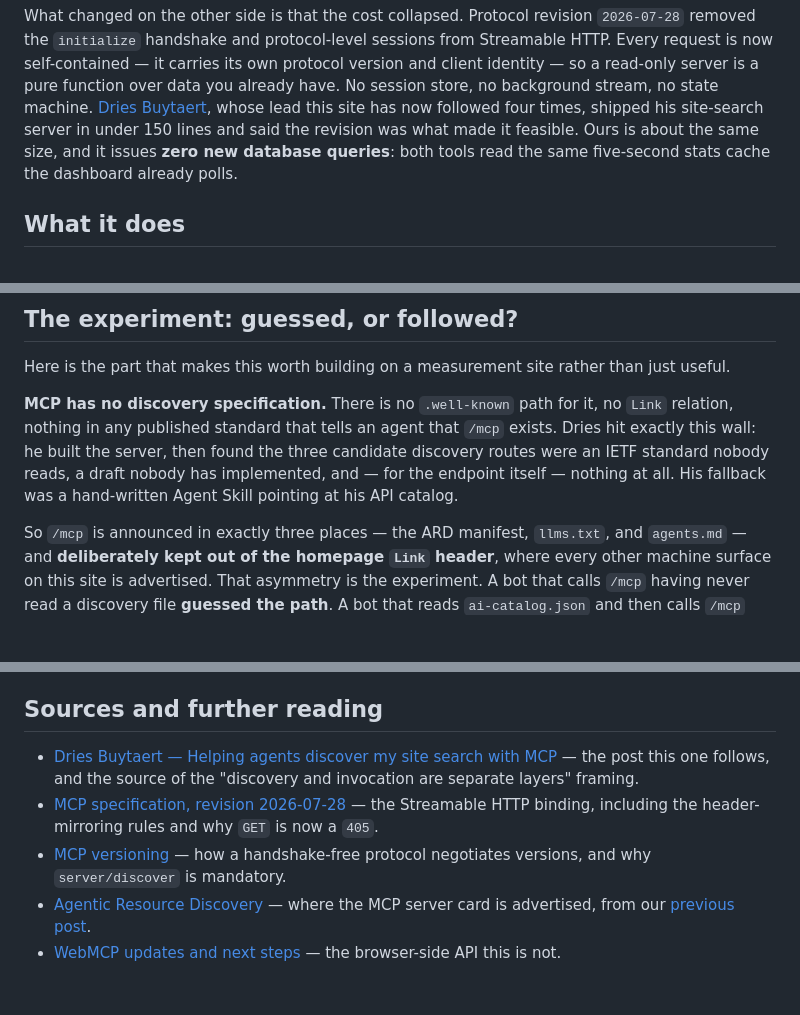
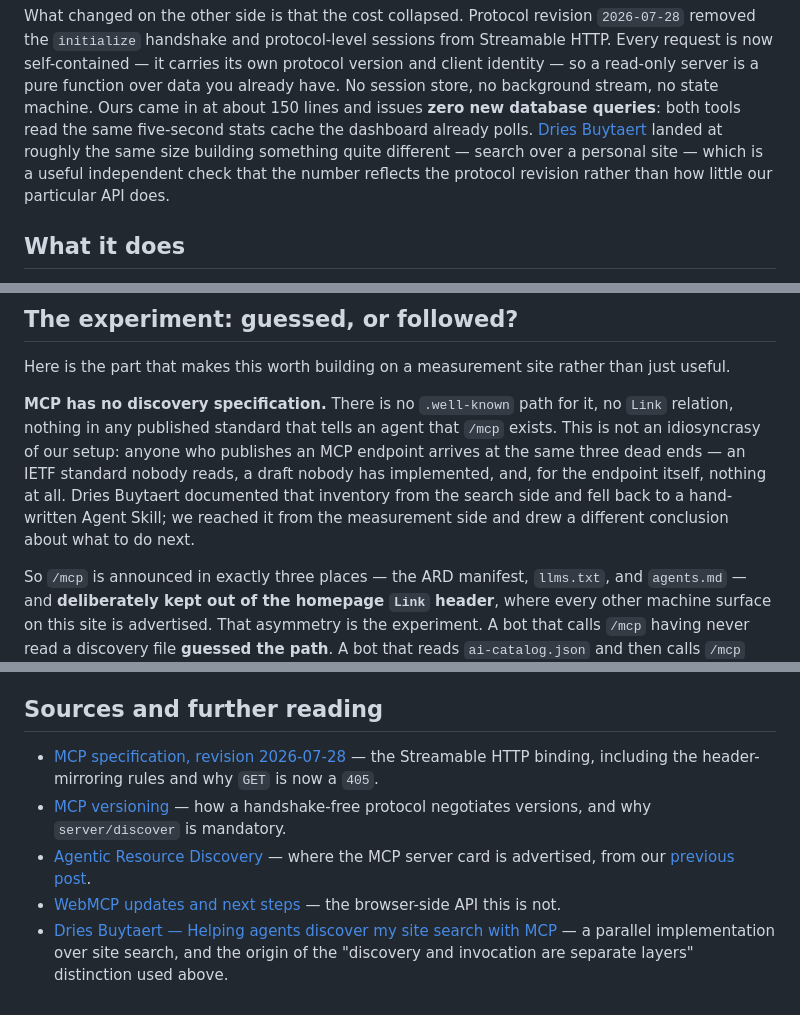
Before and after one commit to dkd-dobberkau/goodbot-badbot, a Markdown page: content/blog/mcp-endpoint.md, 3 parts joined by grey strips. GitHub-like rendering; blank space fills up the shorter version.

Commit message:
content(blog): right-size the Dries Buytaert attribution in the MCP post
The post read as if this site were a satellite of dri.es. Three phrasings did
it: "whose lead this site has now followed four times", "Dries hit exactly
this wall" (narrating our own finding as retracing his steps), and a sources
entry calling his article "the post this one follows".

The attribution stays — he originated the "discovery and invocation are
separate layers" distinction and documented the dead-end inventory — but the
roles are now accurate. We built an MCP server over our own compliance data
and designed a guessed-vs-followed experiment nobody else is positioned to
run; his implementation over site search is cited as independent corroboration
that ~150 lines is a property of the protocol revision rather than of how
little our API does.

Content-only change; no code touched.

Co-Authored-By: Claude Opus 5 (1M context) <noreply@anthropic.com>

```diff
--- a/content/blog/mcp-endpoint.md
+++ b/content/blog/mcp-endpoint.md
@@ -27,11 +27,12 @@ What changed on the other side is that the cost collapsed. Protocol revision
 Streamable HTTP. Every request is now self-contained — it carries its own
 protocol version and client identity — so a read-only server is a pure function
 over data you already have. No session store, no background stream, no state
-machine. [Dries Buytaert](https://dri.es/), whose lead this site has now
-followed four times, shipped his site-search server in under 150 lines and said
-the revision was what made it feasible. Ours is about the same size, and it
-issues **zero new database queries**: both tools read the same five-second stats
-cache the dashboard already polls.
+machine. Ours came in at about 150 lines and issues **zero new database
+queries**: both tools read the same five-second stats cache the dashboard
+already polls. [Dries Buytaert](https://dri.es/) landed at roughly the same
+size building something quite different — search over a personal site — which
+is a useful independent check that the number reflects the protocol revision
+rather than how little our particular API does.
 
 ## What it does
 
@@ -79,10 +80,12 @@ than just useful.
 
 **MCP has no discovery specification.** There is no `.well-known` path for it,
 no `Link` relation, nothing in any published standard that tells an agent that
-`/mcp` exists. Dries hit exactly this wall: he built the server, then found the
-three candidate discovery routes were an IETF standard nobody reads, a draft
-nobody has implemented, and — for the endpoint itself — nothing at all. His
-fallback was a hand-written Agent Skill pointing at his API catalog.
+`/mcp` exists. This is not an idiosyncrasy of our setup: anyone who publishes an
+MCP endpoint arrives at the same three dead ends — an IETF standard nobody
+reads, a draft nobody has implemented, and, for the endpoint itself, nothing at
+all. Dries Buytaert documented that inventory from the search side and fell back
+to a hand-written Agent Skill; we reached it from the measurement side and drew
+a different conclusion about what to do next.
 
 So `/mcp` is announced in exactly three places — the ARD manifest, `llms.txt`,
 and `agents.md` — and **deliberately kept out of the homepage `Link` header**,
@@ -186,8 +189,8 @@ an admission about the limits of this instrument.
 
 ## Sources and further reading
 
-- [Dries Buytaert — Helping agents discover my site search with MCP](https://dri.es/helping-agents-discover-my-site-search-with-mcp) — the post this one follows, and the source of the "discovery and invocation are separate layers" framing.
 - [MCP specification, revision 2026-07-28](https://modelcontextprotocol.io/specification/2026-07-28/basic/transports/streamable-http) — the Streamable HTTP binding, including the header-mirroring rules and why `GET` is now a `405`.
 - [MCP versioning](https://modelcontextprotocol.io/specification/2026-07-28/basic/versioning) — how a handshake-free protocol negotiates versions, and why `server/discover` is mandatory.
 - [Agentic Resource Discovery](https://agenticresourcediscovery.org/spec/) — where the MCP server card is advertised, from our [previous post](/blog/ai-catalog).
 - [WebMCP updates and next steps](https://patrickbrosset.com/articles/2026-02-23-webmcp-updates-clarifications-and-next-steps/) — the browser-side API this is not.
+- [Dries Buytaert — Helping agents discover my site search with MCP](https://dri.es/helping-agents-discover-my-site-search-with-mcp) — a parallel implementation over site search, and the origin of the "discovery and invocation are separate layers" distinction used above.
```
